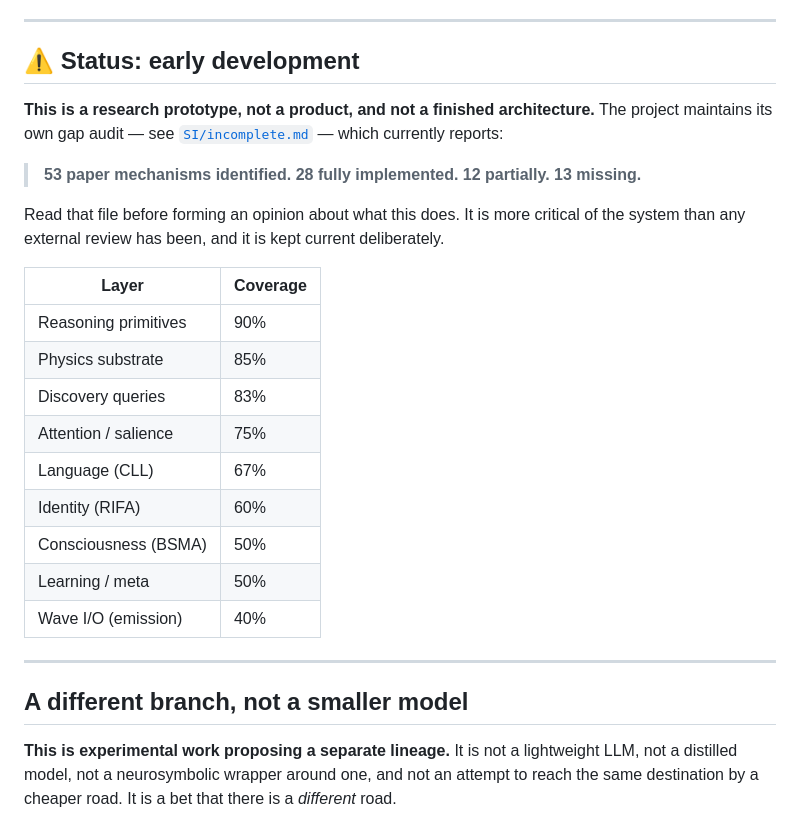
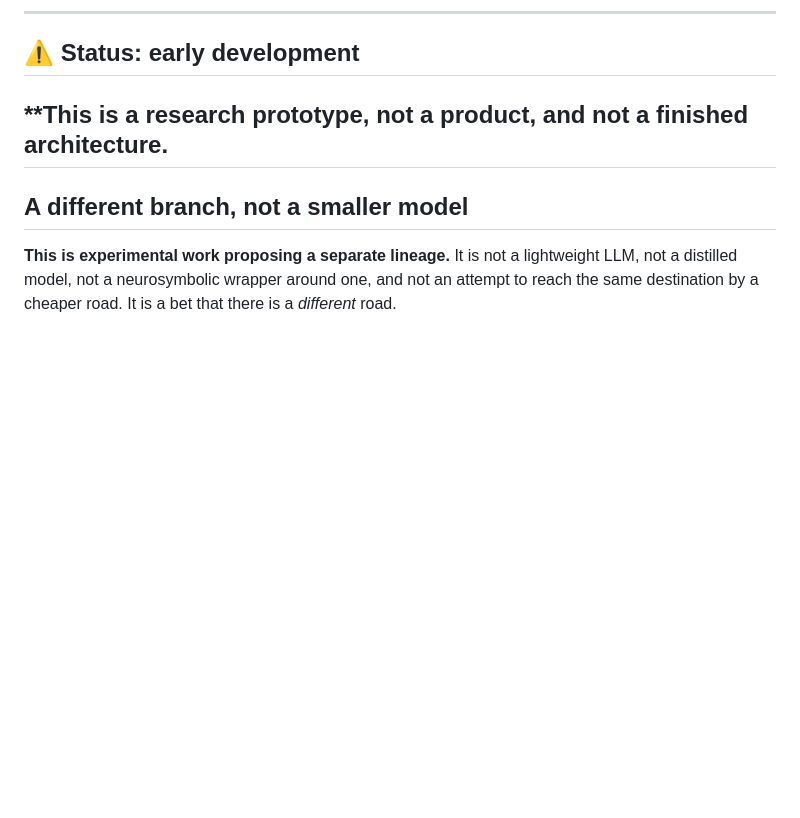
Before and after one commit to Mr-DS-ML-85/Synthetic-Intelligence, a Markdown page: README.md, the part around the change. Rendered like a GitHub page; blank space fills up the shorter version.

```diff
--- a/README.md
+++ b/README.md
@@ -23,27 +23,7 @@ No gradients. No backpropagation. No learned embeddings. No next-token predictio
 ## ⚠️ Status: early development
 
 **This is a research prototype, not a product, and not a finished
-architecture.** The project maintains its own gap audit — see
-[`SI/incomplete.md`](SI/incomplete.md) — which currently reports:
-
-> **53 paper mechanisms identified. 28 fully implemented. 12 partially. 13 missing.**
-
-Read that file before forming an opinion about what this does. It is
-more critical of the system than any external review has been, and it is
-kept current deliberately.
-
-| Layer | Coverage |
-| --- | --- |
-| Reasoning primitives | 90% |
-| Physics substrate | 85% |
-| Discovery queries | 83% |
-| Attention / salience | 75% |
-| Language (CLL) | 67% |
-| Identity (RIFA) | 60% |
-| Consciousness (BSMA) | 50% |
-| Learning / meta | 50% |
-| Wave I/O (emission) | 40% |
-
+architecture.
 ---
 
 ## A different branch, not a smaller model
```
